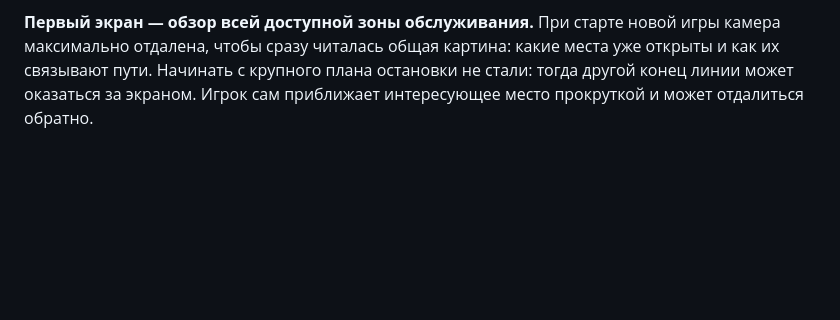
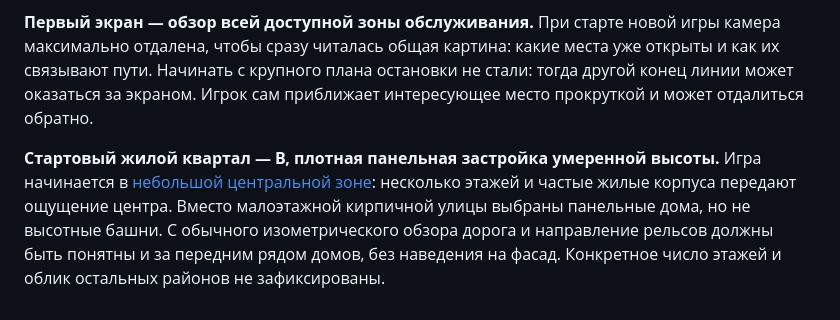
Before and after one commit to troyan-dy/last-tram, a Markdown page: docs/adr/0006-isometric-city.md, the part around the change. Drawn GitHub-style; blank space fills up the shorter version.

```diff
--- a/docs/adr/0006-isometric-city.md
+++ b/docs/adr/0006-isometric-city.md
@@ -5,3 +5,5 @@
 Это выбор вида города. Псевдо-3D достаточно: способ отрисовки, точные углы проекции и вечерняя палитра эскиза не зафиксированы. [Суточный ритм](0007-daily-demand.md) и [проверка читаемости карты при разном свете](../playtests/network.md#один-квартал-в-разное-время-суток) описаны отдельно.
 
 **Первый экран — обзор всей доступной зоны обслуживания.** При старте новой игры камера максимально отдалена, чтобы сразу читалась общая картина: какие места уже открыты и как их связывают пути. Начинать с крупного плана остановки не стали: тогда другой конец линии может оказаться за экраном. Игрок сам приближает интересующее место прокруткой и может отдалиться обратно.
+
+**Стартовый жилой квартал — B, плотная панельная застройка умеренной высоты.** Игра начинается в [небольшой центральной зоне](0004-seeded-city.md): несколько этажей и частые жилые корпуса передают ощущение центра. Вместо малоэтажной кирпичной улицы выбраны панельные дома, но не высотные башни. С обычного изометрического обзора дорога и направление рельсов должны быть понятны и за передним рядом домов, без наведения на фасад. Конкретное число этажей и облик остальных районов не зафиксированы.
```
Also changed, not shown: docs/next-session.md (+3 -1 lines), prototype-housing-height.jpg (added), 1 other file.
